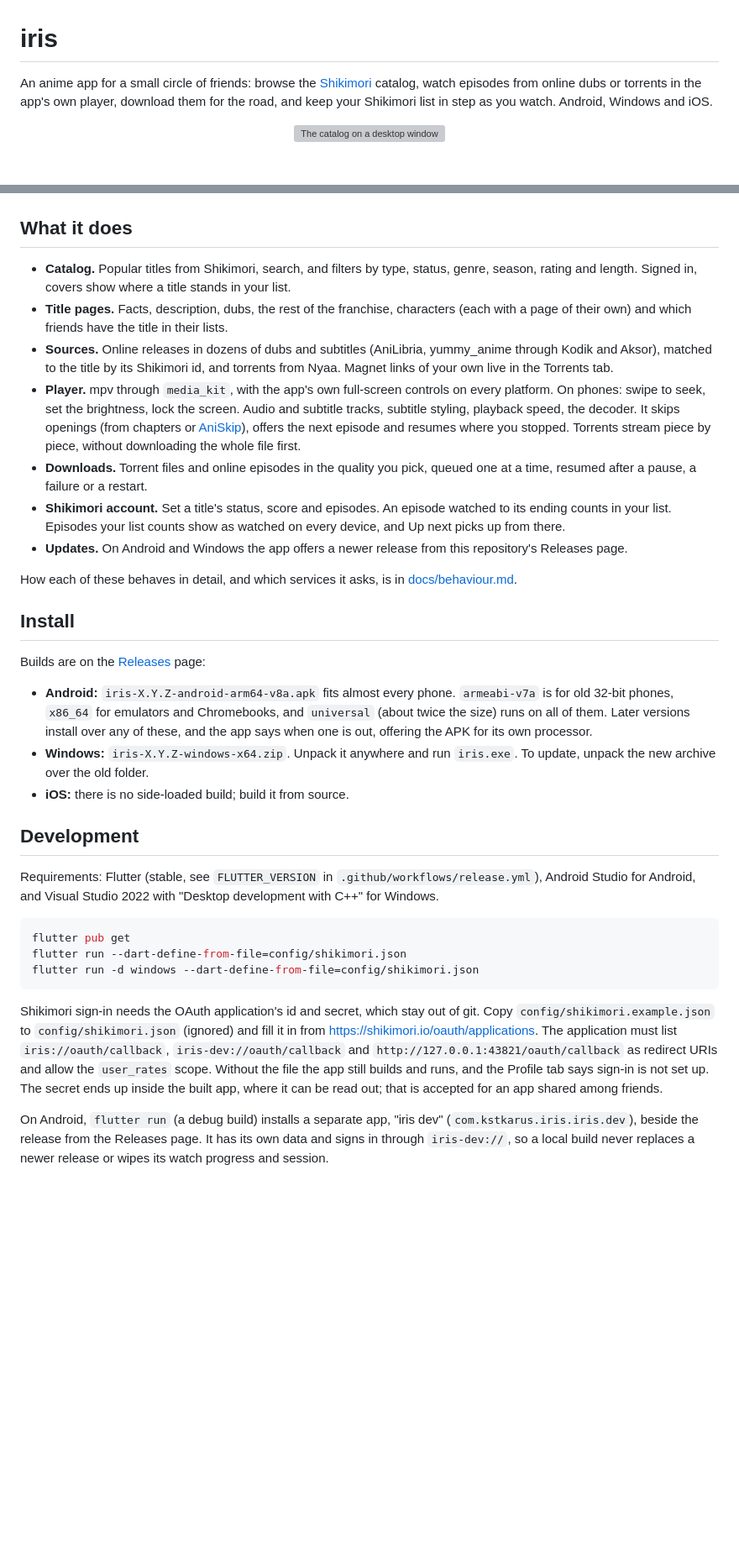
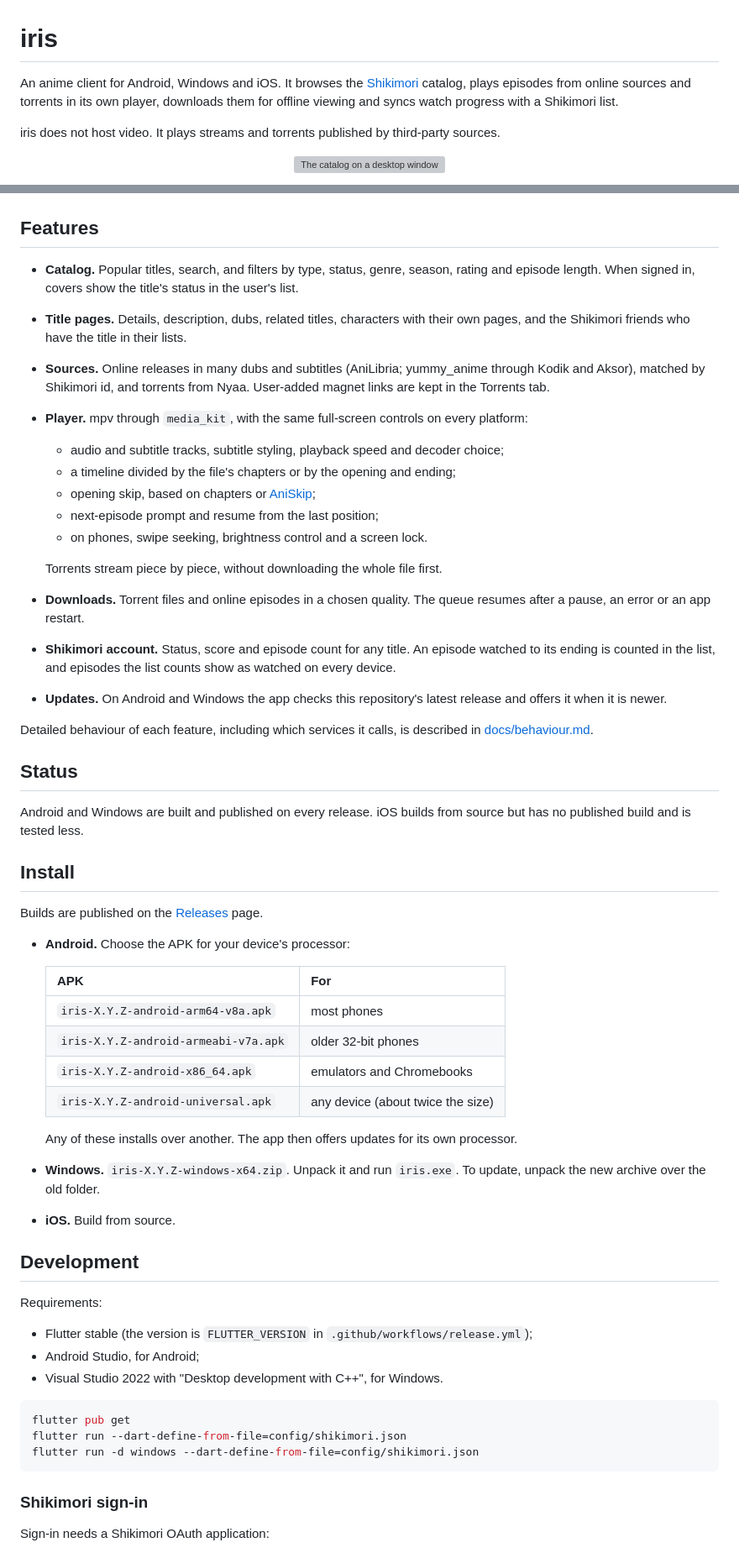
Before and after one commit to kstkarus/iris, a Markdown page: README.md, 2 parts joined by grey strips. Shown at 84% size. GitHub-like rendering; blank space fills up the shorter version; grey boxes are pictures that could not be loaded.

````diff
--- a/README.md
+++ b/README.md
@@ -1,6 +1,8 @@
 # iris
 
-An anime app for a small circle of friends: browse the [Shikimori](https://shikimori.io) catalog, watch episodes from online dubs or torrents in the app's own player, download them for the road, and keep your Shikimori list in step as you watch. Android, Windows and iOS.
+An anime client for Android, Windows and iOS. It browses the [Shikimori](https://shikimori.io) catalog, plays episodes from online sources and torrents in its own player, downloads them for offline viewing and syncs watch progress with a Shikimori list.
+
+iris does not host video. It plays streams and torrents published by third-party sources.
 
 <p align="center">
   <img src="docs/screenshots/catalog_desktop.png" alt="The catalog on a desktop window" width="100%">
@@ -18,29 +20,53 @@ An anime app for a small circle of friends: browse the [Shikimori](https://shiki
   <img src="docs/screenshots/character_phone.png" alt="A character's page" width="24%">
 </p>
 
-## What it does
+## Features
 
-- **Catalog.** Popular titles from Shikimori, search, and filters by type, status, genre, season, rating and length. Signed in, covers show where a title stands in your list.
-- **Title pages.** Facts, description, dubs, the rest of the franchise, characters (each with a page of their own) and which friends have the title in their lists.
-- **Sources.** Online releases in dozens of dubs and subtitles (AniLibria, yummy_anime through Kodik and Aksor), matched to the title by its Shikimori id, and torrents from Nyaa. Magnet links of your own live in the Torrents tab.
-- **Player.** mpv through `media_kit`, with the app's own full-screen controls on every platform. On phones: swipe to seek, set the brightness, lock the screen. Audio and subtitle tracks, subtitle styling, playback speed, the decoder. It skips openings (from chapters or [AniSkip](https://api.aniskip.com)), offers the next episode and resumes where you stopped. Torrents stream piece by piece, without downloading the whole file first.
-- **Downloads.** Torrent files and online episodes in the quality you pick, queued one at a time, resumed after a pause, a failure or a restart.
-- **Shikimori account.** Set a title's status, score and episodes. An episode watched to its ending counts in your list. Episodes your list counts show as watched on every device, and Up next picks up from there.
-- **Updates.** On Android and Windows the app offers a newer release from this repository's Releases page.
+- **Catalog.** Popular titles, search, and filters by type, status, genre, season, rating and episode length. When signed in, covers show the title's status in the user's list.
+- **Title pages.** Details, description, dubs, related titles, characters with their own pages, and the Shikimori friends who have the title in their lists.
+- **Sources.** Online releases in many dubs and subtitles (AniLibria; yummy_anime through Kodik and Aksor), matched by Shikimori id, and torrents from Nyaa. User-added magnet links are kept in the Torrents tab.
+- **Player.** mpv through `media_kit`, with the same full-screen controls on every platform:
+  - audio and subtitle tracks, subtitle styling, playback speed and decoder choice;
+  - a timeline divided by the file's chapters or by the opening and ending;
+  - opening skip, based on chapters or [AniSkip](https://api.aniskip.com);
+  - next-episode prompt and resume from the last position;
+  - on phones, swipe seeking, brightness control and a screen lock.
 
-How each of these behaves in detail, and which services it asks, is in [docs/behaviour.md](docs/behaviour.md).
+  Torrents stream piece by piece, without downloading the whole file first.
+- **Downloads.** Torrent files and online episodes in a chosen quality. The queue resumes after a pause, an error or an app restart.
+- **Shikimori account.** Status, score and episode count for any title. An episode watched to its ending is counted in the list, and episodes the list counts show as watched on every device.
+- **Updates.** On Android and Windows the app checks this repository's latest release and offers it when it is newer.
+
+Detailed behaviour of each feature, including which services it calls, is described in [docs/behaviour.md](docs/behaviour.md).
+
+## Status
+
+Android and Windows are built and published on every release. iOS builds from source but has no published build and is tested less.
 
 ## Install
 
-Builds are on the [Releases](https://github.com/kstkarus/iris/releases) page:
+Builds are published on the [Releases](https://github.com/kstkarus/iris/releases) page.
 
-- **Android:** `iris-X.Y.Z-android-arm64-v8a.apk` fits almost every phone. `armeabi-v7a` is for old 32-bit phones, `x86_64` for emulators and Chromebooks, and `universal` (about twice the size) runs on all of them. Later versions install over any of these, and the app says when one is out, offering the APK for its own processor.
-- **Windows:** `iris-X.Y.Z-windows-x64.zip`. Unpack it anywhere and run `iris.exe`. To update, unpack the new archive over the old folder.
-- **iOS:** there is no side-loaded build; build it from source.
+- **Android.** Choose the APK for your device's processor:
+
+  | APK | For |
+  |---|---|
+  | `iris-X.Y.Z-android-arm64-v8a.apk` | most phones |
+  | `iris-X.Y.Z-android-armeabi-v7a.apk` | older 32-bit phones |
+  | `iris-X.Y.Z-android-x86_64.apk` | emulators and Chromebooks |
+  | `iris-X.Y.Z-android-universal.apk` | any device (about twice the size) |
+
+  Any of these installs over another. The app then offers updates for its own processor.
+- **Windows.** `iris-X.Y.Z-windows-x64.zip`. Unpack it and run `iris.exe`. To update, unpack the new archive over the old folder.
+- **iOS.** Build from source.
 
 ## Development
 
-Requirements: Flutter (stable, see `FLUTTER_VERSION` in `.github/workflows/release.yml`), Android Studio for Android, and Visual Studio 2022 with "Desktop development with C++" for Windows.
+Requirements:
+
+- Flutter stable (the version is `FLUTTER_VERSION` in `.github/workflows/release.yml`);
+- Android Studio, for Android;
+- Visual Studio 2022 with "Desktop development with C++", for Windows.
 
 ```bash
 flutter pub get
@@ -48,7 +74,7 @@ flutter run --dart-define-from-file=config/shikimori.json
 flutter run -d windows --dart-define-from-file=config/shikimori.json
 ```
 
-Shikimori sign-in needs the OAuth application's id and secret, which stay out of git. Copy `config/shikimori.example.json` to `config/shikimori.json` (ignored) and fill it in from https://shikimori.io/oauth/applications. The application must list `iris://oauth/callback`, `iris-dev://oauth/callback` and `http://127.0.0.1:43821/oauth/callback` as redirect URIs and allow the `user_rates` scope. Without the file the app still builds and runs, and the Profile tab says sign-in is not set up. The secret ends up inside the built app, where it can be read out; that is accepted for an app shared among friends.
+### Shikimori sign-in
 
-On Android, `flutter run` (a debug build) installs a separate app, "iris dev" (`com.kstkarus.iris.iris.dev`), beside the release from the Releases page. It has its own data and signs in through `iris-dev://`, so a local build never replaces a newer release or wipes its watch progress and session.
+Sign-in needs a Shikimori OAuth application:
 
````
Also changed, not shown: other parts of README.md (+28 -11 lines), docs/behaviour.md (+7 -0 lines).
